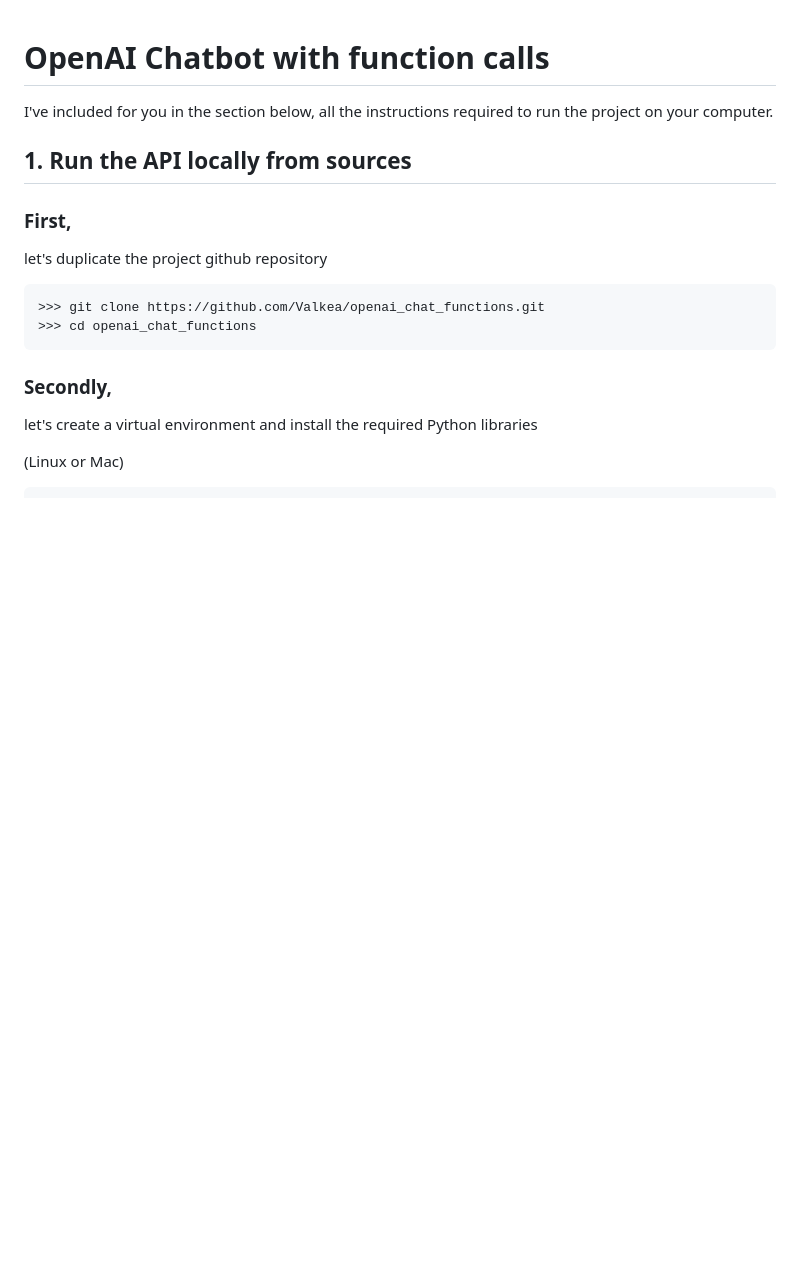
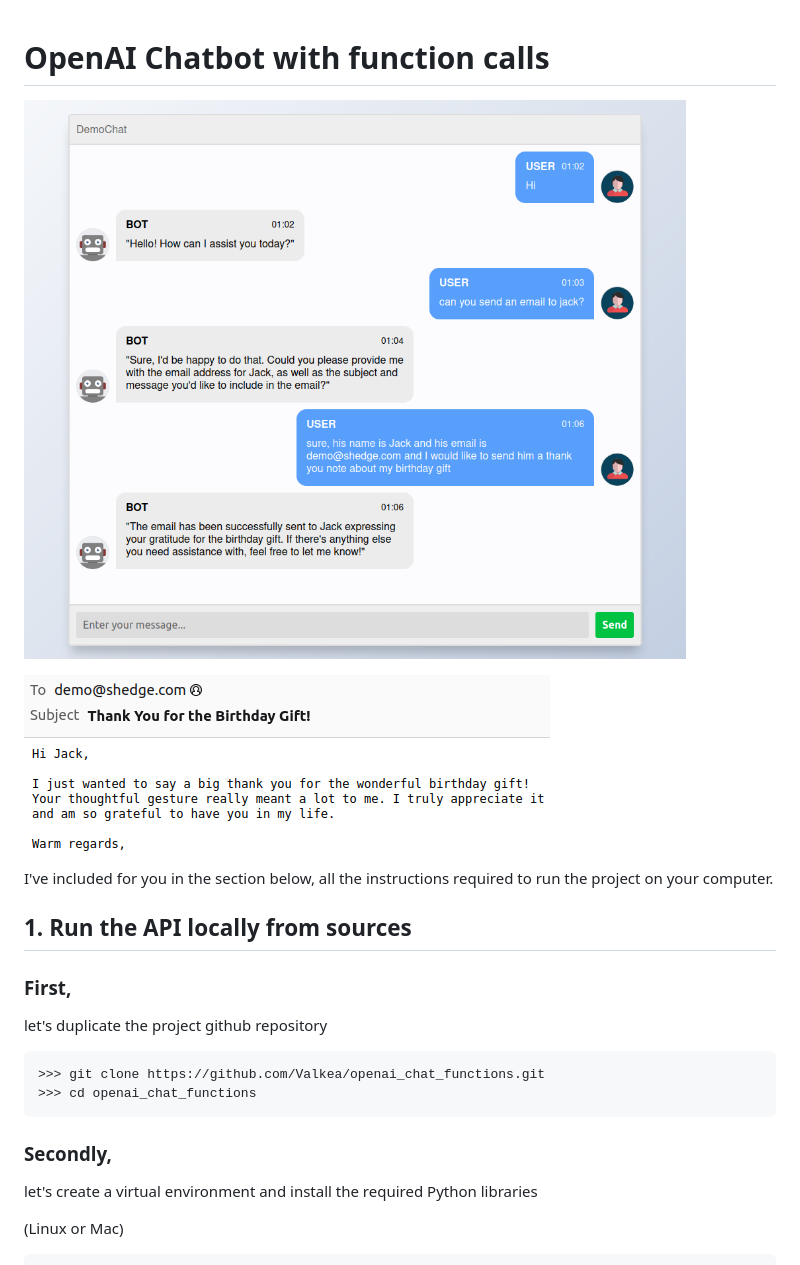
Before and after one commit to Valkea/openai_chat_functions, a Markdown page: README.md, the part around the change. Rendered like a GitHub page; pictures changed too: medias/demo_chat.png (added), medias/demo_email.png (added); blank space fills up the shorter version.

Commit message:
refactor: add some demo screenshots

```diff
--- a/README.md
+++ b/README.md
@@ -1,4 +1,8 @@
 # OpenAI Chatbot with function calls
+
+![alt text](medias/demo_chat.png)
+
+![alt text](medias/demo_email.png)
 
 I've included for you in the section below, all the instructions required to run the project on your computer.
 
```
